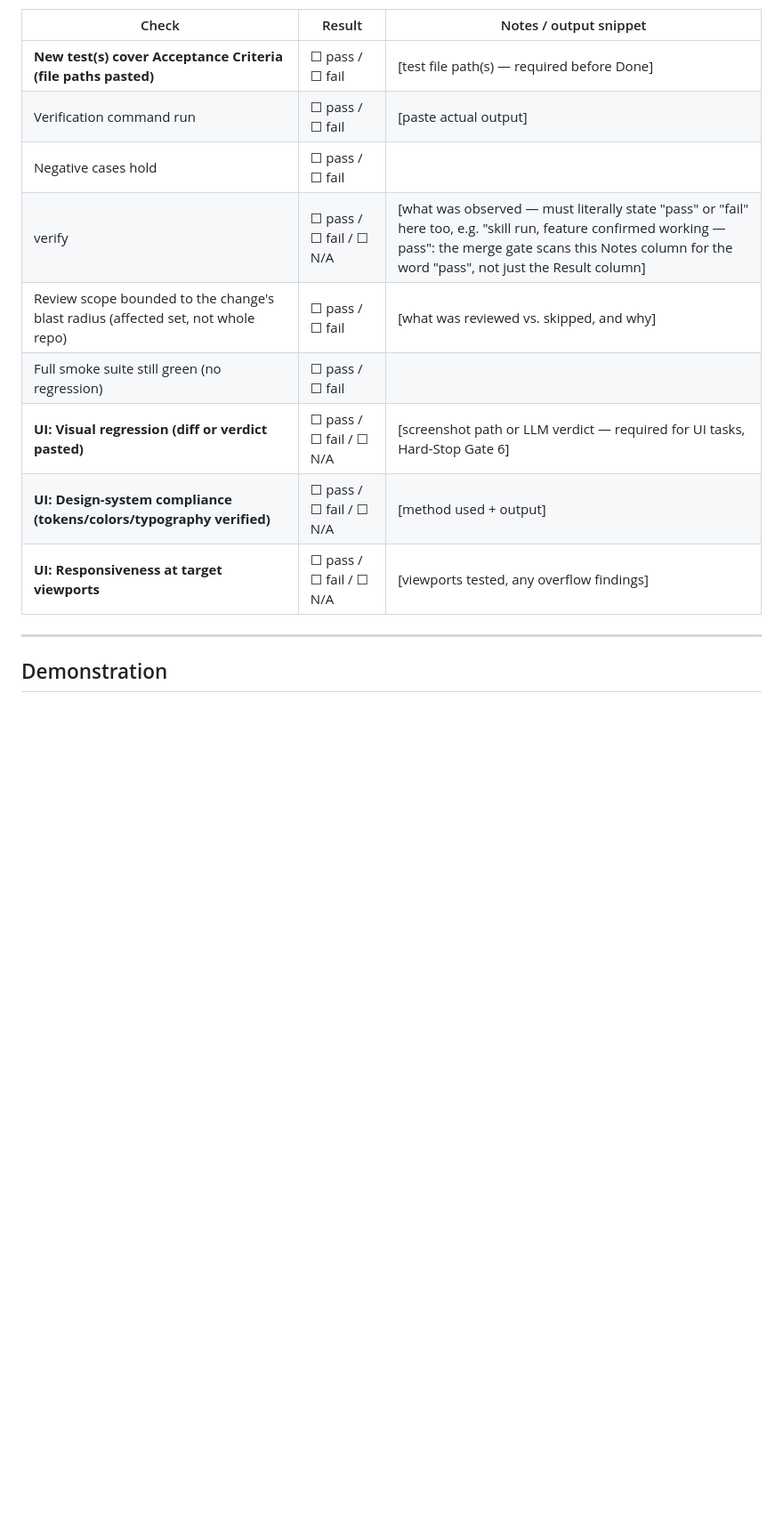
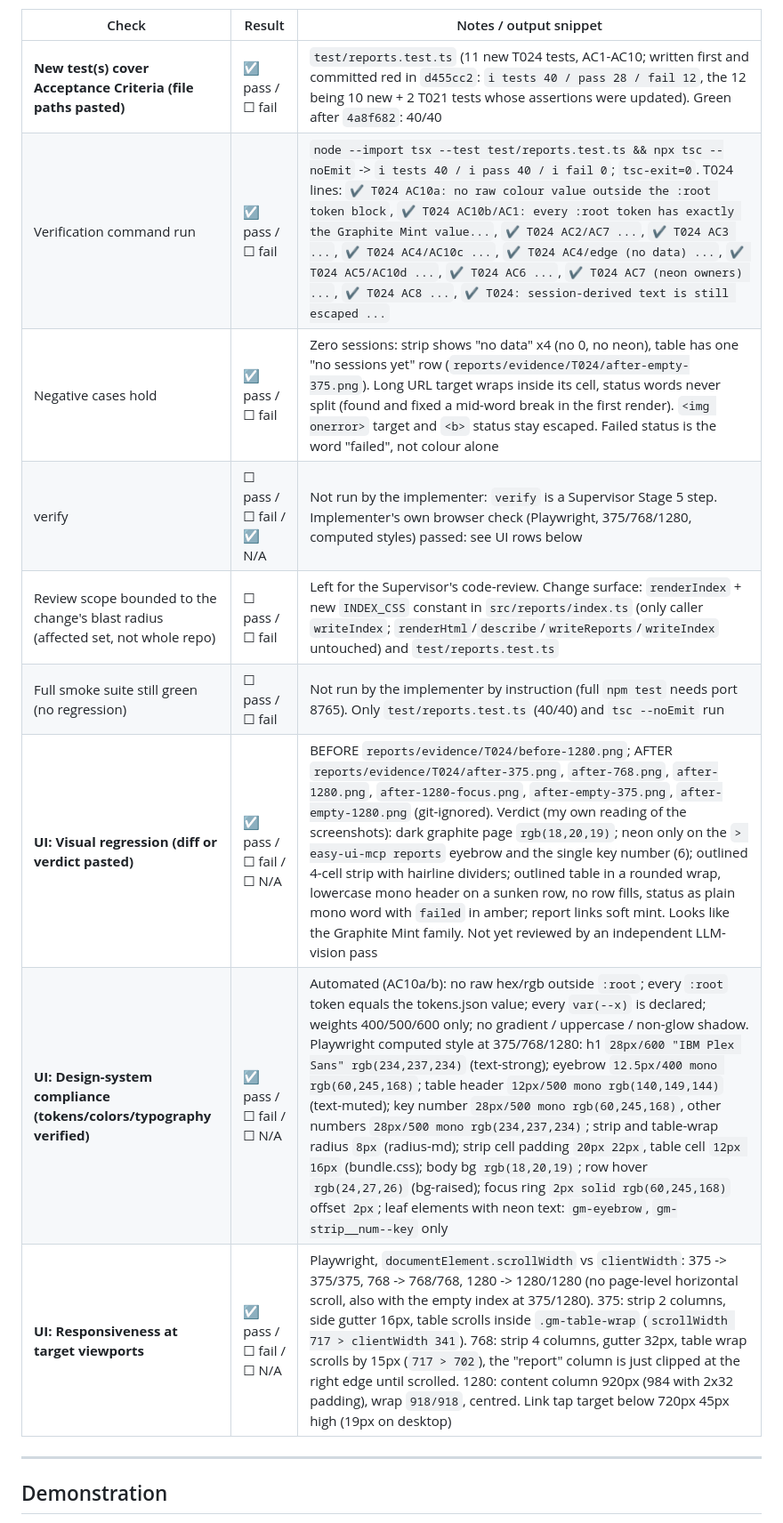
Before and after one commit to thunderkds/easy-ui-mcp, a Markdown page: tasks/TASK_REVIEW_T024.md, the part around one of its changes. Shown at 89% size. Rendered like a GitHub page; blank space fills up the shorter version.

Commit message:
docs(T024): Evidence rows, UI rows and AFTER/DELTA in TASK_REVIEW
Co-Authored-By: Claude Sonnet 5.5 <noreply@anthropic.com>
Claude-Session: https://claude.ai/code/session_012m6hzJmt1kmijqZYdhRVTG

```diff
--- a/tasks/TASK_REVIEW_T024.md
+++ b/tasks/TASK_REVIEW_T024.md
@@ -15,14 +17,14 @@
 | Check | Result | Notes / output snippet |
 |-------|--------|------------------------|
-| **New test(s) cover Acceptance Criteria (file paths pasted)** | ☐ pass / ☐ fail | [test file path(s) — required before Done] |
-| Verification command run | ☐ pass / ☐ fail | [paste actual output] |
-| Negative cases hold | ☐ pass / ☐ fail | |
-| verify | ☐ pass / ☐ fail / ☐ N/A | [what was observed — must literally state "pass" or "fail" here too, e.g. "skill run, feature confirmed working — pass": the merge gate scans this Notes column for the word "pass", not just the Result column] |
-| Review scope bounded to the change's blast radius (affected set, not whole repo) | ☐ pass / ☐ fail | [what was reviewed vs. skipped, and why] |
-| Full smoke suite still green (no regression) | ☐ pass / ☐ fail | |
-| **UI: Visual regression (diff or verdict pasted)** | ☐ pass / ☐ fail / ☐ N/A | [screenshot path or LLM verdict — required for UI tasks, Hard-Stop Gate 6] |
-| **UI: Design-system compliance (tokens/colors/typography verified)** | ☐ pass / ☐ fail / ☐ N/A | [method used + output] |
-| **UI: Responsiveness at target viewports** | ☐ pass / ☐ fail / ☐ N/A | [viewports tested, any overflow findings] |
+| **New test(s) cover Acceptance Criteria (file paths pasted)** | ☑ pass / ☐ fail | `test/reports.test.ts` (11 new T024 tests, AC1-AC10; written first and committed red in `d455cc2`: `ℹ tests 40 / pass 28 / fail 12`, the 12 being 10 new + 2 T021 tests whose assertions were updated). Green after `4a8f682`: 40/40 |
+| Verification command run | ☑ pass / ☐ fail | `node --import tsx --test test/reports.test.ts && npx tsc --noEmit` -> `ℹ tests 40 / ℹ pass 40 / ℹ fail 0`; `tsc-exit=0`. T024 lines: `✔ T024 AC10a: no raw colour value outside the :root token block`, `✔ T024 AC10b/AC1: every :root token has exactly the Graphite Mint value...`, `✔ T024 AC2/AC7 ...`, `✔ T024 AC3 ...`, `✔ T024 AC4/AC10c ...`, `✔ T024 AC4/edge (no data) ...`, `✔ T024 AC5/AC10d ...`, `✔ T024 AC6 ...`, `✔ T024 AC7 (neon owners) ...`, `✔ T024 AC8 ...`, `✔ T024: session-derived text is still escaped ...` |
+| Negative cases hold | ☑ pass / ☐ fail | Zero sessions: strip shows "no data" x4 (no 0, no neon), table has one "no sessions yet" row (`reports/evidence/T024/after-empty-375.png`). Long URL target wraps inside its cell, status words never split (found and fixed a mid-word break in the first render). `<img onerror>` target and `<b>` status stay escaped. Failed status is the word "failed", not colour alone |
+| verify | ☐ pass / ☐ fail / ☑ N/A | Not run by the implementer: `verify` is a Supervisor Stage 5 step. Implementer's own browser check (Playwright, 375/768/1280, computed styles) passed: see UI rows below |
+| Review scope bounded to the change's blast radius (affected set, not whole repo) | ☐ pass / ☐ fail | Left for the Supervisor's code-review. Change surface: `renderIndex` + new `INDEX_CSS` constant in `src/reports/index.ts` (only caller `writeIndex`; `renderHtml`/`describe`/`writeReports`/`writeIndex` untouched) and `test/reports.test.ts` |
+| Full smoke suite still green (no regression) | ☐ pass / ☐ fail | Not run by the implementer by instruction (full `npm test` needs port 8765). Only `test/reports.test.ts` (40/40) and `tsc --noEmit` run |
+| **UI: Visual regression (diff or verdict pasted)** | ☑ pass / ☐ fail / ☐ N/A | BEFORE `reports/evidence/T024/before-1280.png`; AFTER `reports/evidence/T024/after-375.png`, `after-768.png`, `after-1280.png`, `after-1280-focus.png`, `after-empty-375.png`, `after-empty-1280.png` (git-ignored). Verdict (my own reading of the screenshots): dark graphite page `rgb(18,20,19)`; neon only on the `> easy-ui-mcp reports` eyebrow and the single key number (6); outlined 4-cell strip with hairline dividers; outlined table in a rounded wrap, lowercase mono header on a sunken row, no row fills, status as plain mono word with `failed` in amber; report links soft mint. Looks like the Graphite Mint family. Not yet reviewed by an independent LLM-vision pass |
+| **UI: Design-system compliance (tokens/colors/typography verified)** | ☑ pass / ☐ fail / ☐ N/A | Automated (AC10a/b): no raw hex/rgb outside `:root`; every `:root` token equals the tokens.json value; every `var(--x)` is declared; weights 400/500/600 only; no gradient / uppercase / non-glow shadow. Playwright computed style at 375/768/1280: h1 `28px/600 "IBM Plex Sans" rgb(234,237,234)` (text-strong); eyebrow `12.5px/400 mono rgb(60,245,168)`; table header `12px/500 mono rgb(140,149,144)` (text-muted); key number `28px/500 mono rgb(60,245,168)`, other numbers `28px/500 mono rgb(234,237,234)`; strip and table-wrap radius `8px` (radius-md); strip cell padding `20px 22px`, table cell `12px 16px` (bundle.css); body bg `rgb(18,20,19)`; row hover `rgb(24,27,26)` (bg-raised); focus ring `2px solid rgb(60,245,168)` offset `2px`; leaf elements with neon text: `gm-eyebrow`, `gm-strip__num--key` only |
+| **UI: Responsiveness at target viewports** | ☑ pass / ☐ fail / ☐ N/A | Playwright, `documentElement.scrollWidth` vs `clientWidth`: 375 -> 375/375, 768 -> 768/768, 1280 -> 1280/1280 (no page-level horizontal scroll, also with the empty index at 375/1280). 375: strip 2 columns, side gutter 16px, table scrolls inside `.gm-table-wrap` (`scrollWidth 717 > clientWidth 341`). 768: strip 4 columns, gutter 32px, table wrap scrolls by 15px (`717 > 702`), the "report" column is just clipped at the right edge until scrolled. 1280: content column 920px (984 with 2x32 padding), wrap `918/918`, centred. Link tap target below 720px 45px high (19px on desktop) |
 
 ---
 
```
Also changed, not shown: other parts of tasks/TASK_REVIEW_T024.md (+17 -4 lines).
